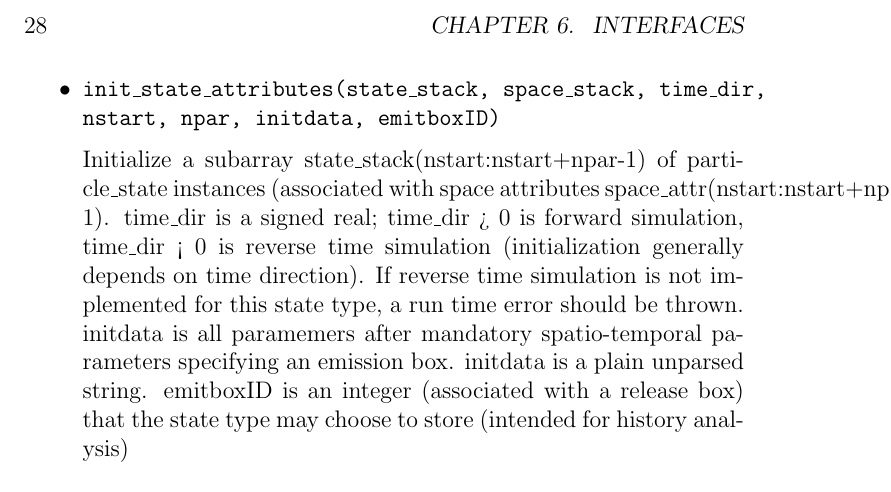
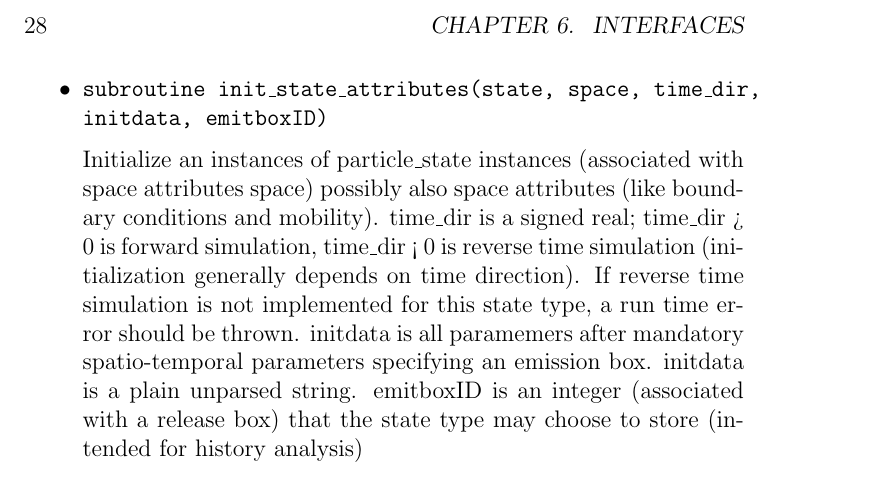
Before and after one commit to IBMlib/IBMlib, a LaTeX thesis (doc/IBMlib_manual.tex): part of page 29 of 37, cut so that both start at the same text. Compiled offline with pdfLaTeX.

Commit message:
Moved the stack loop in particle_state -> init_state_attributes up to particles.f (subroutine generate_particles_single) to avoid that state module should know about a stack of particles. We assume that overhead in parsing initdata is neglible, otherwise it should be cached in particle_state as function of emitbox.
Updated all interface implementation templates in  biology_providers/*
All implementations were tested usinng task_providers/test/test1.f

Updated documentation corresponding to interface change.

```diff
--- a/doc/IBMlib_manual.tex
+++ b/doc/IBMlib_manual.tex
@@ -541,14 +545,12 @@ Module start-up method
 Civilized module close down. Remember to deallocate
 pointers and allocatable arrays.
 
-\item {\tt  init\_state\_attributes(state\_stack, space\_stack,
-                                      time\_dir,
-                                      nstart, npar,
-                                      initdata, emitboxID)}
+\item {\tt  subroutine init\_state\_attributes(state, space, time\_dir,
+      initdata, emitboxID)}
 
-Initialize a subarray state\_stack(nstart:nstart+npar-1) of
-particle\_state instances (associated with space attributes
-space\_attr(nstart:nstart+npar-1). time\_dir is a signed real;
+Initialize an instances of particle\_state instances
+(associated with space attributes space) possibly also space attributes
+(like boundary conditions and mobility). time\_dir is a signed real;
 time\_dir > 0 is forward simulation, time\_dir < 0 is reverse time
 simulation (initialization generally depends on time direction).
 If reverse time simulation is not implemented for this state type,
```
Also changed, not shown: biology_providers/const_growth/Makefile (added), biology_providers/empty/Makefile (added), doc/IBMlib_manual.pdf, doc/IBMlib_manual.tex (6 more changed lines), 8 other files.
